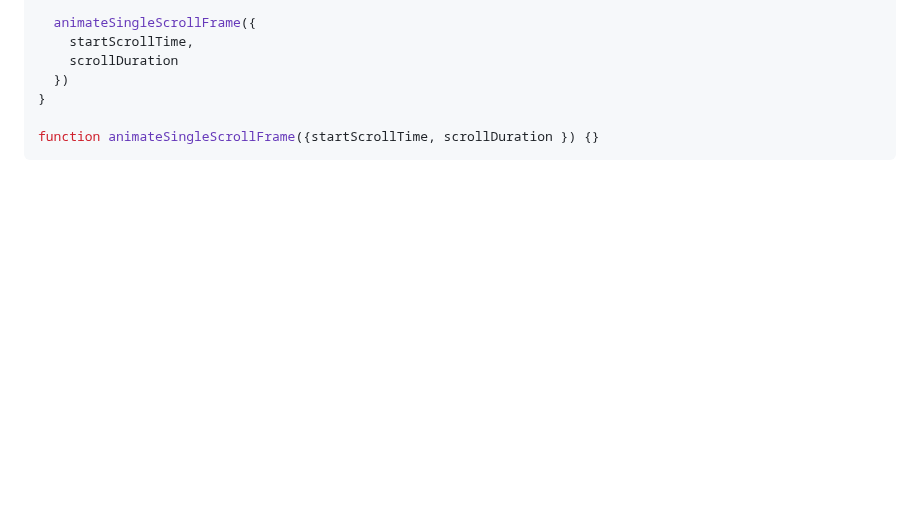
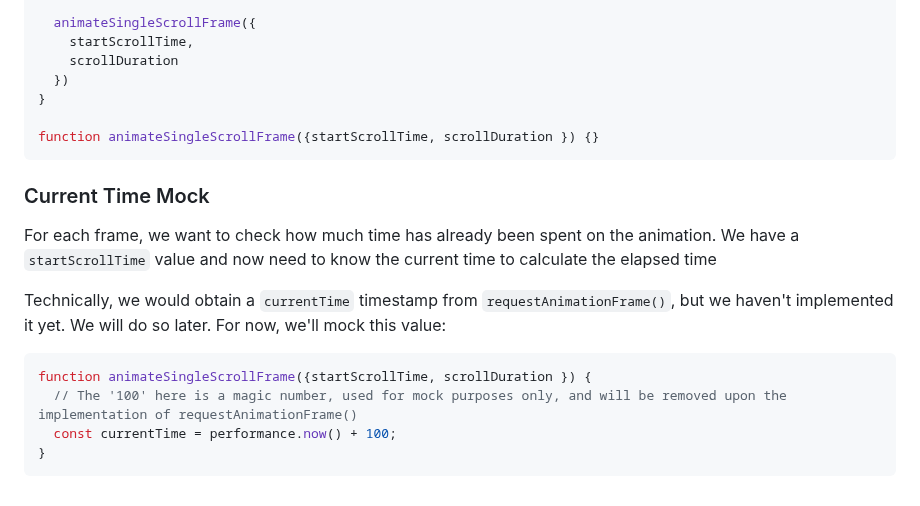
Before and after one commit to xfides/smoothScrollTo-concept, a Markdown page: README.md, the part around the change. GitHub-like rendering; blank space fills up the shorter version.

````diff
--- a/README.md
+++ b/README.md
@@ -331,3 +331,16 @@ function smoothScrollTo({
 
 function animateSingleScrollFrame({startScrollTime, scrollDuration }) {}
 ```
+
+### Current Time Mock
+
+For each frame, we want to check how much time has already been spent on the animation. We have a `startScrollTime` value and now need to know the current time to calculate the elapsed time
+
+Technically, we would obtain a `currentTime` timestamp from `requestAnimationFrame()`, but we haven't implemented it yet. We will do so later. For now, we'll mock this value:
+
+```js
+function animateSingleScrollFrame({startScrollTime, scrollDuration }) {
+  // The '100' here is a magic number, used for mock purposes only, and will be removed upon the implementation of requestAnimationFrame()
+  const currentTime = performance.now() + 100;
+}
+```
````
